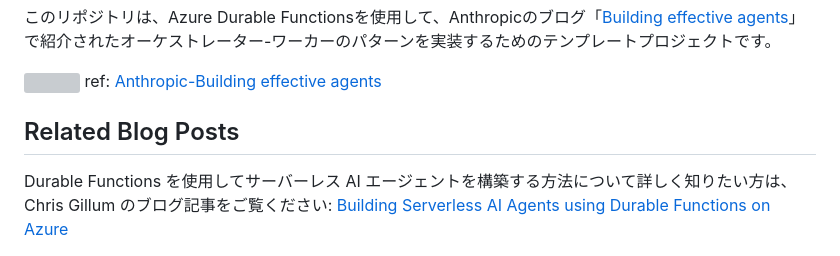
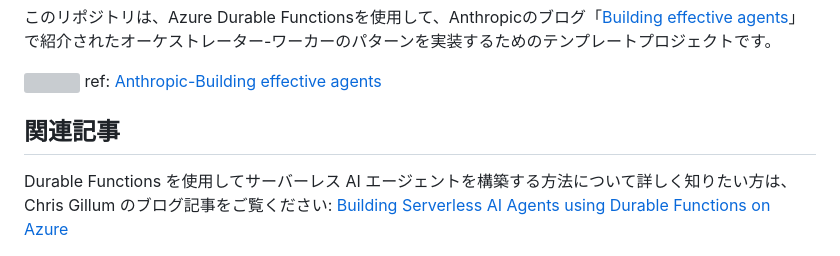
Before and after one commit to 07JP27/DurableMultiAgentTemplate, a Markdown page: README_ja.md, the part around the change. GitHub-like rendering; grey boxes are pictures that could not be loaded.

Commit message:
Translate "Related Blog Posts" to Japanese

```diff
--- a/README_ja.md
+++ b/README_ja.md
@@ -15,7 +15,7 @@
 ![](https://www-cdn.anthropic.com/images/4zrzovbb/website/8985fc683fae4780fb34eab1365ab78c7e51bc8e-2401x1000.png)
 ref: [Anthropic-Building effective agents](https://www.anthropic.com/research/building-effective-agents)
 
-## Related Blog Posts
+## 関連記事
 Durable Functions を使用してサーバーレス AI エージェントを構築する方法について詳しく知りたい方は、Chris Gillum のブログ記事をご覧ください:
 [Building Serverless AI Agents using Durable Functions on Azure](https://blog.cgillum.tech/building-serverless-ai-agents-using-durable-functions-on-azure-e1272882082c)
 
```
